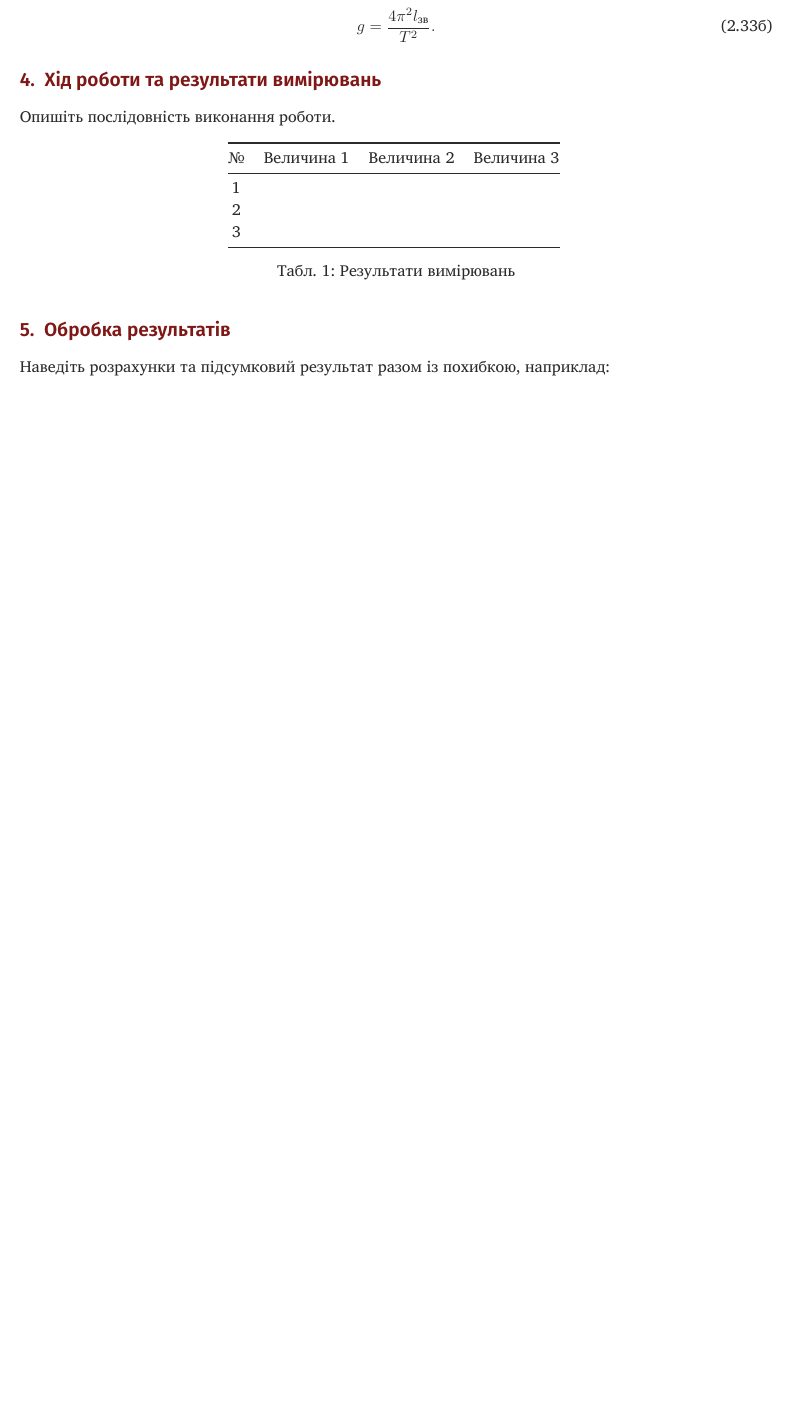
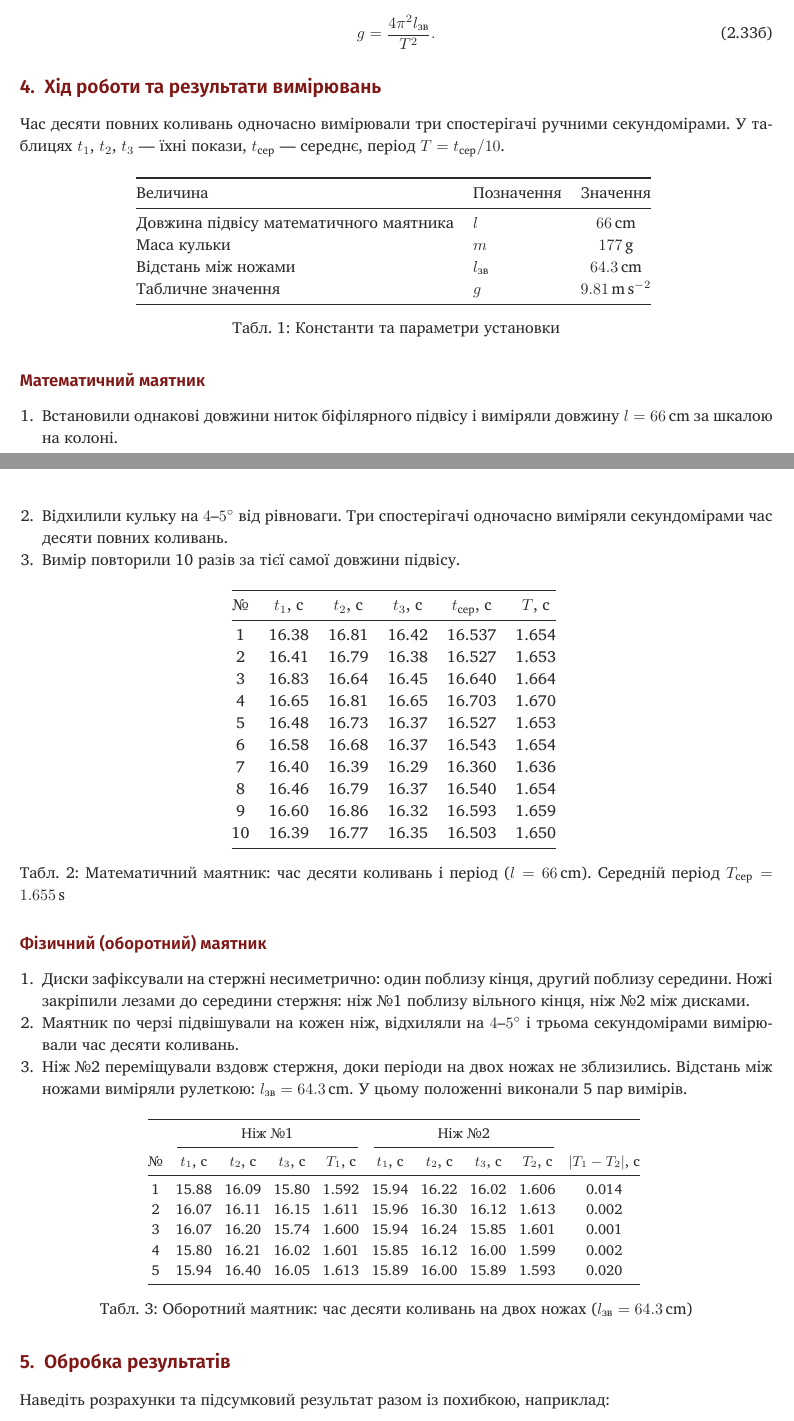
Before and after one commit to Luzefik/physics, a LaTeX document (labs/01-pendulums/main.tex): part of page 2 of 2 before the commit and two parts of pages 2 and 3 of 3 after it, the two joined at a grey line, cut so that both start at the same text, the shorter picture padded with empty space. Compiled offline with XeLaTeX; a missing font is replaced by an installed copy or a similar font.

Commit message:
feat(01-pendulum): add experiment results section

```diff
--- a/labs/01-pendulums/main.tex
+++ b/labs/01-pendulums/main.tex
@@ -77,21 +79,82 @@
   \label{eq:g-phys}
 \end{equation}
 \section{Хід роботи та результати вимірювань}
-% Опишіть послідовність дій. Результати прямих вимірювань зводьте в таблицю.
-Опишіть послідовність виконання роботи.
+Час десяти повних коливань одночасно вимірювали три спостерігачі ручними секундомірами.
+У таблицях \(t_1\), \(t_2\), \(t_3\) — їхні покази, \(t_\text{сер}\) — середнє, період \(T = t_\text{сер}/10\).
 
-\begin{table}[h]
+\begin{table}[H]
   \centering
-  \begin{tabular}{@{}cccc@{}}
+  \begin{tabular}{@{}llc@{}}
     \toprule
-    № & Величина 1 & Величина 2 & Величина 3 \\
+    Величина & Позначення & Значення \\
     \midrule
-    1 & & & \\
-    2 & & & \\
-    3 & & & \\
+    Довжина підвісу математичного маятника & \(l\) & \SI{66}{\centi\meter} \\
+    Маса кульки & \(m\) & \SI{177}{\gram} \\
+    Відстань між ножами & \(l_{\text{зв}}\) & \SI{64.3}{\centi\meter} \\
+    Табличне значення & \(g\) & \SI{9.81}{\meter\per\second\squared} \\
     \bottomrule
   \end{tabular}
-  \caption{Результати вимірювань}
+  \caption{Константи та параметри установки}
+  \label{tab:constants}
+\end{table}
+
+\subsection{Математичний маятник}
+\begin{enumerate}
+  \item Встановили однакові довжини ниток біфілярного підвісу і виміряли довжину \(l = \SI{66}{\centi\meter}\) за шкалою на колоні.
+  \item Відхилили кульку на \(4\)--\(5^{\circ}\) від рівноваги. Три спостерігачі одночасно виміряли секундомірами час десяти повних коливань.
+  \item Вимір повторили 10 разів за тієї самої довжини підвісу.
+\end{enumerate}
+
+\begin{table}[H]
+  \centering
+  \begin{tabular}{@{}c ccc cc@{}}
+    \toprule
+    № & \(t_1\), с & \(t_2\), с & \(t_3\), с & \(t_\text{сер}\), с & \(T\), с \\
+    \midrule
+    1  & 16.38 & 16.81 & 16.42 & 16.537 & 1.654 \\
+    2  & 16.41 & 16.79 & 16.38 & 16.527 & 1.653 \\
+    3  & 16.83 & 16.64 & 16.45 & 16.640 & 1.664 \\
+    4  & 16.65 & 16.81 & 16.65 & 16.703 & 1.670 \\
+    5  & 16.48 & 16.73 & 16.37 & 16.527 & 1.653 \\
+    6  & 16.58 & 16.68 & 16.37 & 16.543 & 1.654 \\
+    7  & 16.40 & 16.39 & 16.29 & 16.360 & 1.636 \\
+    8  & 16.46 & 16.79 & 16.37 & 16.540 & 1.654 \\
+    9  & 16.60 & 16.86 & 16.32 & 16.593 & 1.659 \\
+    10 & 16.39 & 16.77 & 16.35 & 16.503 & 1.650 \\
+    \bottomrule
+  \end{tabular}
+  \caption{Математичний маятник: час десяти коливань і період (\(l = \SI{66}{\centi\meter}\)). Середній період \(T_\text{сер} = \SI{1.655}{\second}\)}
+  \label{tab:math}
+\end{table}
+
+\subsection{Фізичний (оборотний) маятник}
+\begin{enumerate}
+  \item Диски зафіксували на стержні несиметрично: один поблизу кінця, другий поблизу середини. Ножі закріпили лезами до середини стержня: ніж №1 поблизу вільного кінця, ніж №2 між дисками.
+  \item Маятник по черзі підвішували на кожен ніж, відхиляли на \(4\)--\(5^{\circ}\) і трьома секундомірами вимірювали час десяти коливань.
+  \item Ніж №2 переміщували вздовж стержня, доки періоди на двох ножах не зблизились. Відстань між ножами виміряли рулеткою: \(l_{\text{зв}} = \SI{64.3}{\centi\meter}\). У цьому положенні виконали 5 пар вимірів.
+\end{enumerate}
+
+\begin{table}[H]
+  \centering
+  \small
+  \setlength{\tabcolsep}{4pt}
+  \begin{tabular}{@{}c ccc c ccc c c@{}}
+    \toprule
+    & \multicolumn{4}{c}{Ніж №1} & \multicolumn{4}{c}{Ніж №2} & \\
+    \cmidrule(lr){2-5} \cmidrule(lr){6-9}
+    № & \(t_1\), с & \(t_2\), с & \(t_3\), с & \(T_1\), с
+      & \(t_1\), с & \(t_2\), с & \(t_3\), с & \(T_2\), с
+      & \(|T_1-T_2|\), с \\
+    \midrule
+    1 & 15.88 & 16.09 & 15.80 & 1.592 & 15.94 & 16.22 & 16.02 & 1.606 & 0.014 \\
+    2 & 16.07 & 16.11 & 16.15 & 1.611 & 15.96 & 16.30 & 16.12 & 1.613 & 0.002 \\
+    3 & 16.07 & 16.20 & 15.74 & 1.600 & 15.94 & 16.24 & 15.85 & 1.601 & 0.001 \\
+    4 & 15.80 & 16.21 & 16.02 & 1.601 & 15.85 & 16.12 & 16.00 & 1.599 & 0.002 \\
+    5 & 15.94 & 16.40 & 16.05 & 1.613 & 15.89 & 16.00 & 15.89 & 1.593 & 0.020 \\
+    \bottomrule
+  \end{tabular}
+  \caption{Оборотний маятник: час десяти коливань на двох ножах (\(l_{\text{зв}} = \SI{64.3}{\centi\meter}\))}
+  \label{tab:phys}
 \end{table}
 
 \section{Обробка результатів}
```
Also changed, not shown: labs/01-pendulums/main.tex (2 more changed lines).
